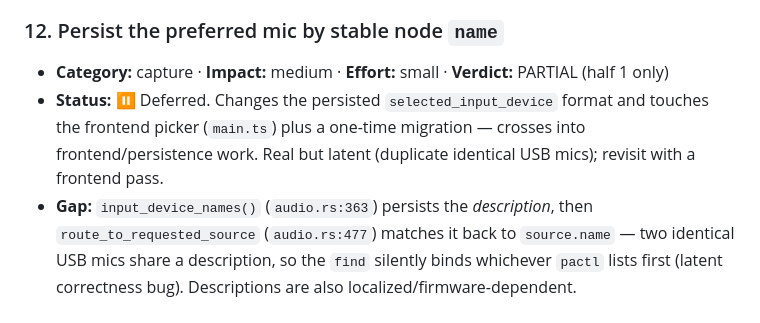
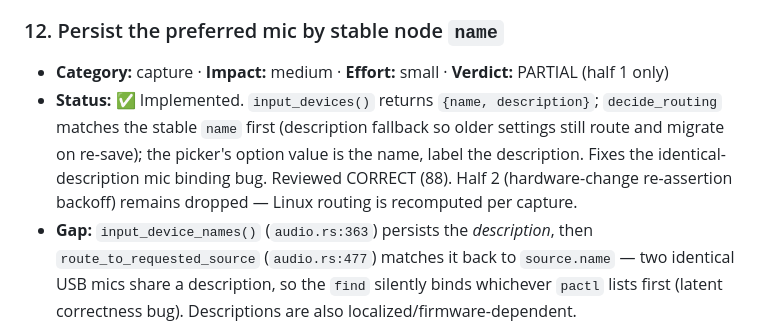
Before and after one commit to pmd-coutinho/voxide, a Markdown page: docs/CAPTURE_TRANSCRIPTION_IMPROVEMENTS.md, the part around one of its changes. GitHub-like rendering.

```diff
--- a/docs/CAPTURE_TRANSCRIPTION_IMPROVEMENTS.md
+++ b/docs/CAPTURE_TRANSCRIPTION_IMPROVEMENTS.md
@@ -289,10 +300,12 @@ Separately shippable but touch the same path; best done together.
 
 ### 12. Persist the preferred mic by stable node `name`
 - **Category:** capture · **Impact:** medium · **Effort:** small · **Verdict:** PARTIAL (half 1 only)
-- **Status:** ⏸️ Deferred. Changes the persisted `selected_input_device` format
-  and touches the frontend picker (`main.ts`) plus a one-time migration —
-  crosses into frontend/persistence work. Real but latent (duplicate identical
-  USB mics); revisit with a frontend pass.
+- **Status:** ✅ Implemented. `input_devices()` returns `{name, description}`;
+  `decide_routing` matches the stable `name` first (description fallback so
+  older settings still route and migrate on re-save); the picker's option value
+  is the name, label the description. Fixes the identical-description mic
+  binding bug. Reviewed CORRECT (88). Half 2 (hardware-change re-assertion
+  backoff) remains dropped — Linux routing is recomputed per capture.
 - **Gap:** `input_device_names()` (`audio.rs:363`) persists the *description*,
   then `route_to_requested_source` (`audio.rs:477`) matches it back to
   `source.name` — two identical USB mics share a description, so the `find`
```
Also changed, not shown: other parts of docs/CAPTURE_TRANSCRIPTION_IMPROVEMENTS.md (+29 -12 lines).
